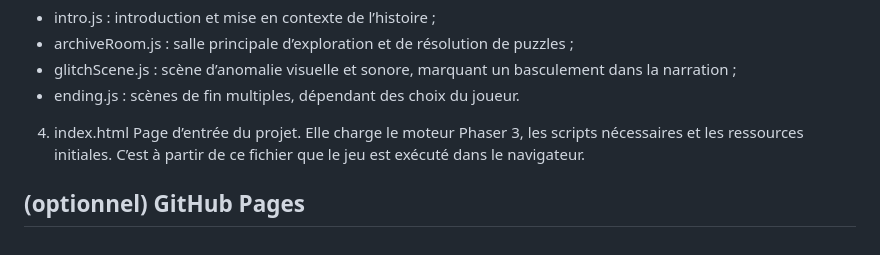
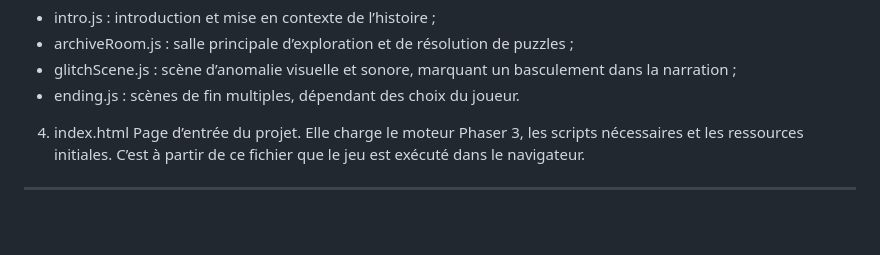
Before and after one commit to kada798/cv, a Markdown page: projet.md, the part around the change. Drawn GitHub-style; blank space fills up the shorter version.

Commit message:
Remove optional GitHub Pages section

```diff
--- a/projet.md
+++ b/projet.md
@@ -119,5 +119,4 @@ Page d’entrée du projet.
 Elle charge le moteur Phaser 3, les scripts nécessaires et les ressources initiales.
 C’est à partir de ce fichier que le jeu est exécuté dans le navigateur.
 
-(optionnel) GitHub Pages
 ---
```
